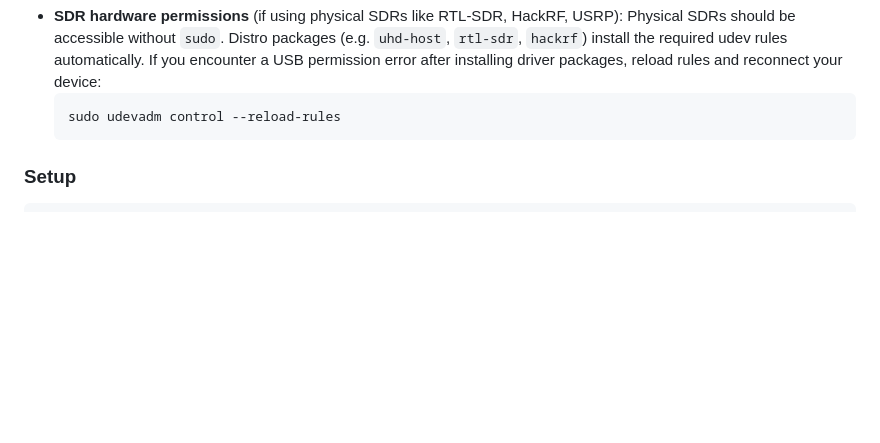
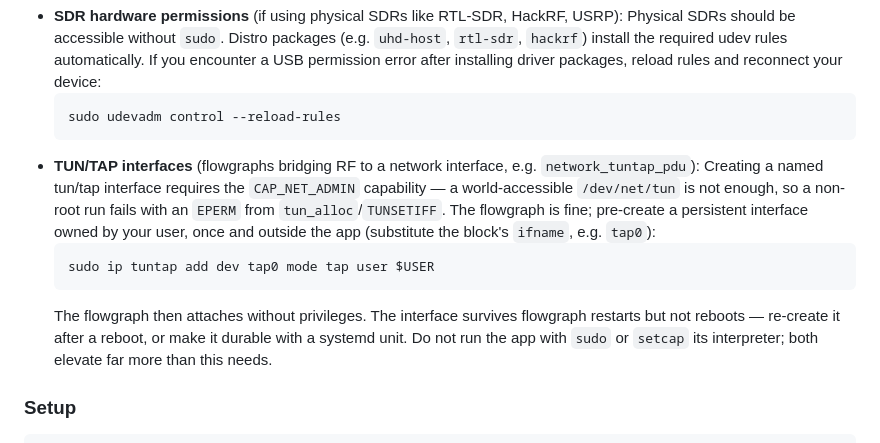
Before and after one commit to qoherent/GRC-Agent, a Markdown page: README.md, the part around the change. Rendered like a GitHub page; blank space fills up the shorter version.

Commit message:
docs(readme): TUN/TAP permissions guidance for non-root flowgraphs
Human-facing counterpart to the prompt quirk: pre-create a persistent
owned tap (ip tuntap add), reboot boundary, and no-sudo/no-setcap
posture beside the existing SDR hardware permissions bullet.

````diff
--- a/README.md
+++ b/README.md
@@ -184,6 +184,20 @@ lexical automatically with a notice.
   ```bash
   sudo udevadm control --reload-rules
   ```
+- **TUN/TAP interfaces** (flowgraphs bridging RF to a network interface, e.g.
+  `network_tuntap_pdu`):
+  Creating a named tun/tap interface requires the `CAP_NET_ADMIN` capability —
+  a world-accessible `/dev/net/tun` is not enough, so a non-root run fails with
+  an `EPERM` from `tun_alloc`/`TUNSETIFF`. The flowgraph is fine; pre-create a
+  persistent interface owned by your user, once and outside the app (substitute
+  the block's `ifname`, e.g. `tap0`):
+  ```bash
+  sudo ip tuntap add dev tap0 mode tap user $USER
+  ```
+  The flowgraph then attaches without privileges. The interface survives
+  flowgraph restarts but not reboots — re-create it after a reboot, or make it
+  durable with a systemd unit. Do not run the app with `sudo` or `setcap` its
+  interpreter; both elevate far more than this needs.
 
 ### Setup
 ```bash
````
